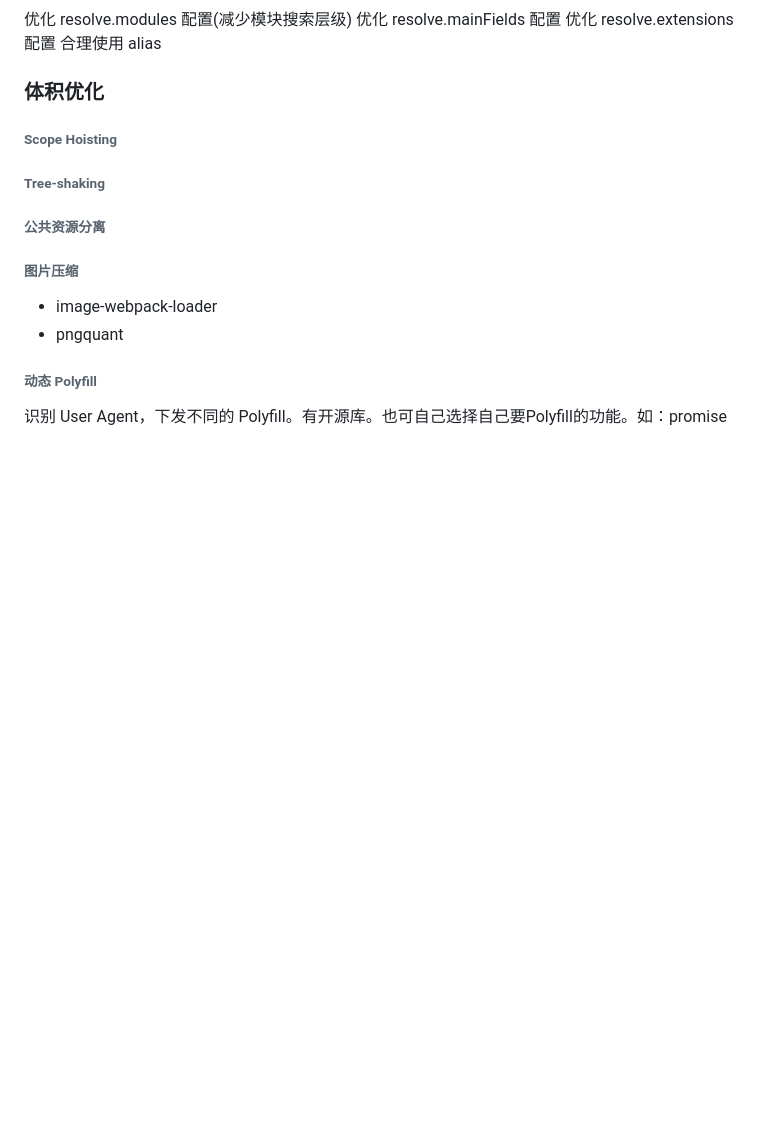
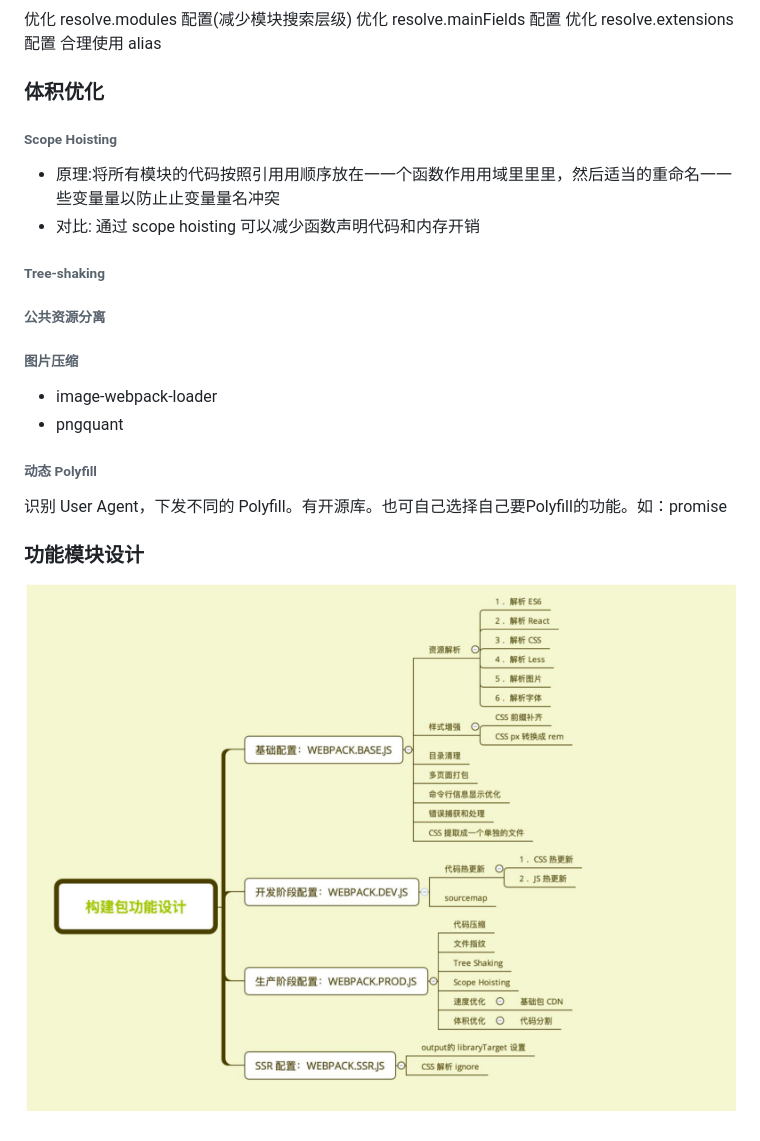
Before and after one commit to xiezhengyun/learnWebpack, a Markdown page: README.MD, the part around the change printed below. GitHub-like rendering; pictures changed too: src/assets/images/webpack.png (added); blank space fills up the shorter version.

Commit message:
功能模块设计

```diff
--- a/README.MD
+++ b/README.MD
@@ -71,10 +77,19 @@ new HtmlWebpackExternalsPlugin({ //公共库代码分离
 
 ### 体积优化
 ###### Scope Hoisting
++ 原理:将所有模块的代码按照引⽤用顺序放在⼀一个函数作⽤用域⾥里里，然后适当的重命名⼀一
+些变量量以防⽌止变量量名冲突
++ 对⽐: 通过 scope hoisting 可以减少函数声明代码和内存开销
+
 ###### Tree-shaking
+
 ###### 公共资源分离
 ###### 图片压缩
 + image-webpack-loader
 + pngquant
+
 ###### 动态 Polyfill
 识别 User Agent，下发不同的 Polyfill。有开源库。也可自己选择自己要Polyfill的功能。如：promise
+
+### 功能模块设计
+![webapck](./src/assets/images/webpack.png)
```
Also changed, not shown: other parts of README.MD (+8 -2 lines).
